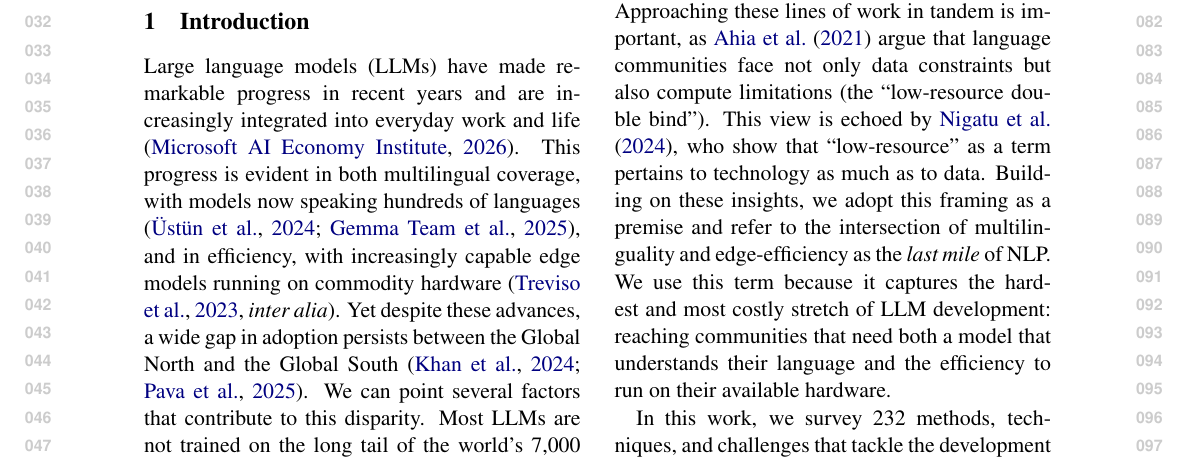
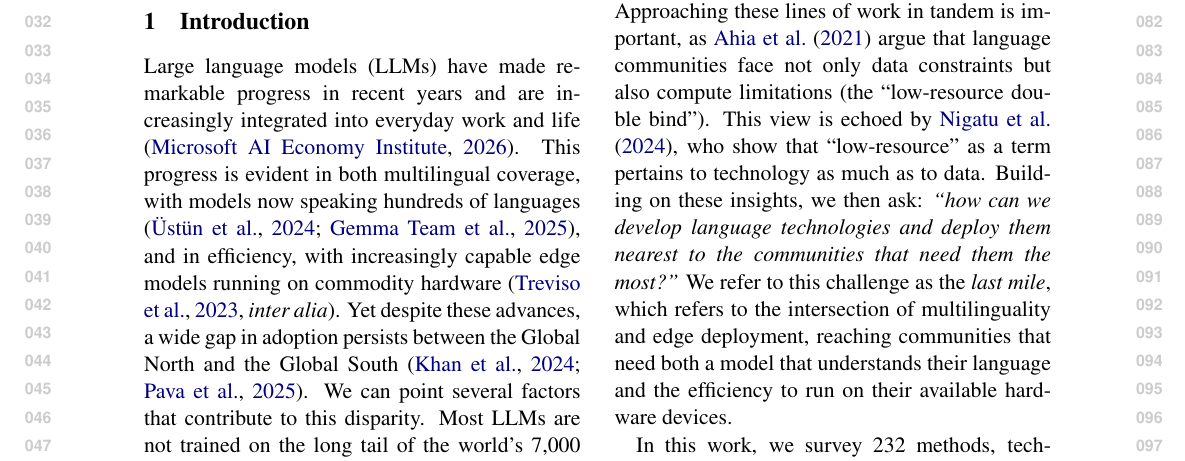
Before and after one commit to ljvmiranda921/multilinguality-at-the-edge, a LaTeX paper (tacl2021v1-template.tex): part of page 1 of 11, cut so that both start at the same text. Compiled offline with pdfLaTeX.

Commit message:
[wip] Update

```diff
--- a/tacl2021v1-template.tex
+++ b/tacl2021v1-template.tex
@@ -126,8 +126,10 @@ For example, research on model compression has largely focused on English, with
 Similarly, multilingual scaling laws \citep{longpre2025atlasadaptivetransferscaling,he-etal-2025-scaling} reveal a power-law relationship between multilingual performance and model scale, suggesting that smaller, more deployable models may struggle with low-resource languages.
 Approaching these lines of work in tandem is important, as \citet{ahia-etal-2021-low-resource} argue that language communities face not only data constraints but also compute limitations (the ``low-resource double bind'').
 This view is echoed by \citet{nigatu-etal-2024-zenos}, who show that ``low-resource'' as a term pertains to technology as much as to data.
-Building on these insights, we adopt this framing as a premise and refer to the intersection of multilinguality and edge-efficiency as the \textit{last mile} of NLP.
-We use this term because it captures the hardest and most costly stretch of LLM development: reaching communities that need both a model that understands their language and the efficiency to run on their available hardware.
+Building on these insights, we then ask: \textit{``how can we develop language technologies and deploy them nearest to the communities that need them the most?''}
+We refer to this challenge as the \textit{last mile}, which refers to the intersection of multilinguality and edge deployment, reaching communities that need both a model that understands their language and the efficiency to run on their available hardware devices.
+%adopt this framing as a premise and refer to the intersection of multilinguality and edge-efficiency as the \textit{last mile} of NLP.
+% The \textit{last mile} refers to the hardest and most costly stretch of Language AI development, i.e., developing and deploying language technologies nearest to the communities that need them the most%.: reaching communities that need both a model that understands their language and the efficiency to run on their available hardware.
 
 In this work, we survey \numpapers{} methods, techniques, and challenges that tackle the development of multilingual LLMs that can be deployed at the edge.
 We first motivate why studying multilinguality at the edge is relevant (\S\ref{sec:motivation}), highlighting a clear need and a strong research opportunity.
```
